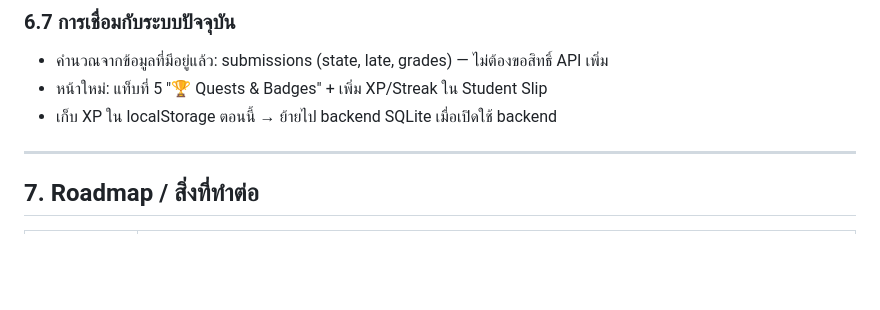
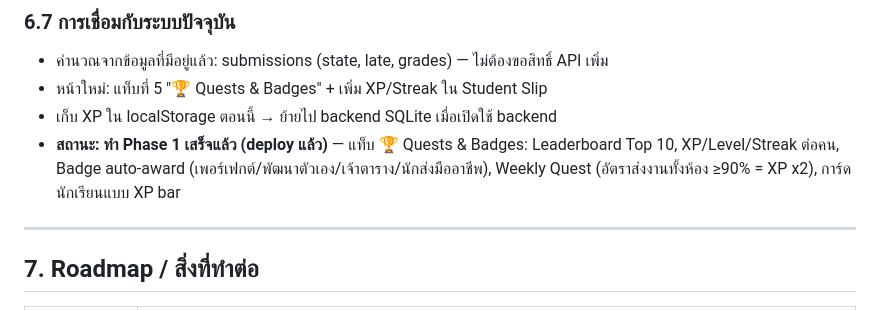
Before and after one commit to e1234k-pixel/ClassroomAnalize, a Markdown page: PRD.md, the part around the change. Rendered like a GitHub page; blank space fills up the shorter version.

Commit message:
docs: PRD update - gamification phase 1 deployed

```diff
--- a/PRD.md
+++ b/PRD.md
@@ -215,6 +215,7 @@ classroom-hub/
 - คำนวณจากข้อมูลที่มีอยู่แล้ว: submissions (state, late, grades) — ไม่ต้องขอสิทธิ์ API เพิ่ม
 - หน้าใหม่: แท็บที่ 5 "🏆 Quests & Badges" + เพิ่ม XP/Streak ใน Student Slip
 - เก็บ XP ใน localStorage ตอนนี้ → ย้ายไป backend SQLite เมื่อเปิดใช้ backend
+- **สถานะ: ทำ Phase 1 เสร็จแล้ว (deploy แล้ว)** — แท็บ 🏆 Quests & Badges: Leaderboard Top 10, XP/Level/Streak ต่อคน, Badge auto-award (เพอร์เฟกต์/พัฒนาตัวเอง/เจ้าตาราง/นักส่งมืออาชีพ), Weekly Quest (อัตราส่งงานทั้งห้อง ≥90% = XP x2), การ์ดนักเรียนแบบ XP bar
 
 ---
 
```
